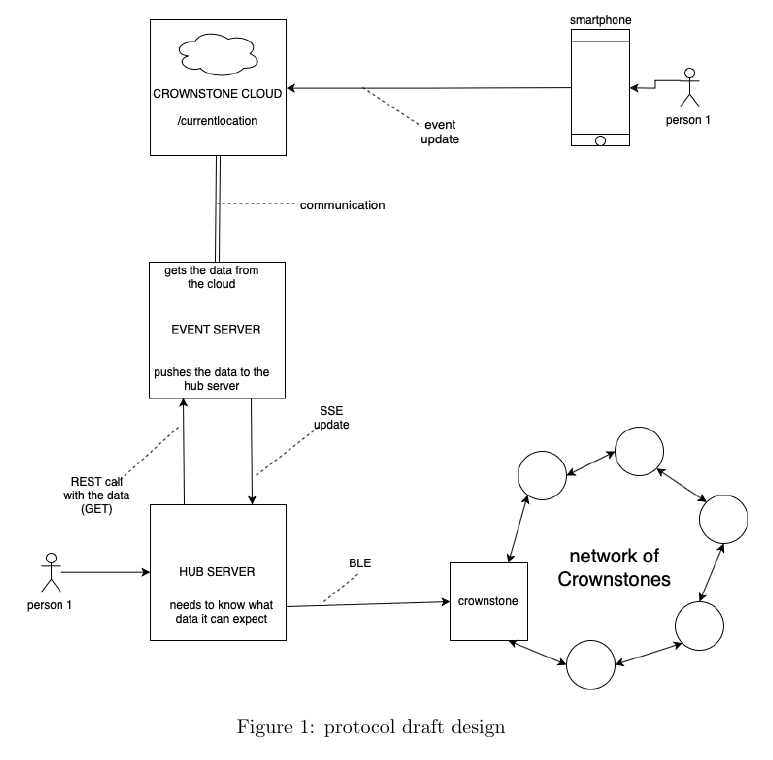
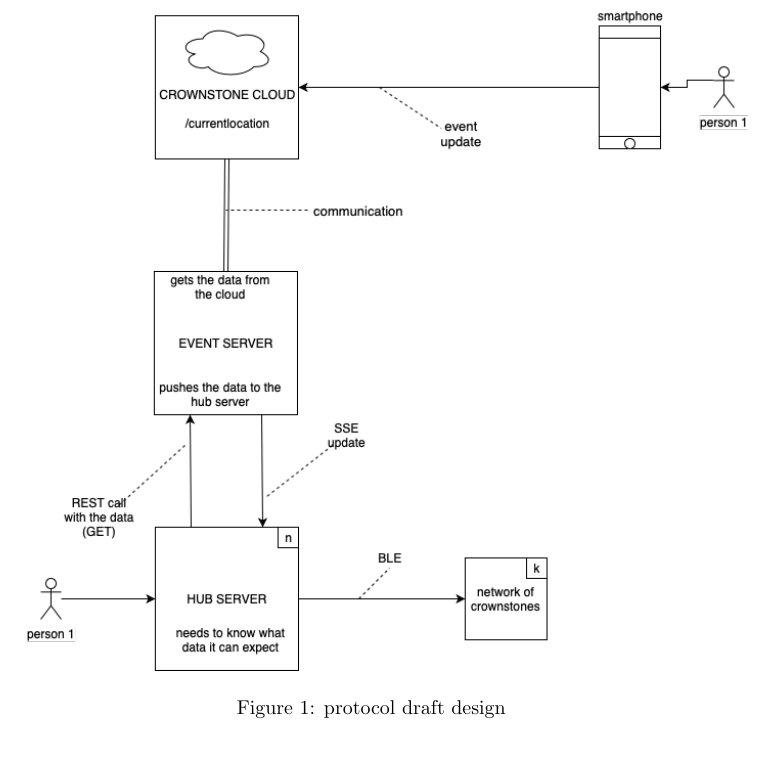
Before and after one commit to IlhanDelic/internship-documents, a LaTeX document (protocol-hub/protocol-hub.tex): part of page 6 of 12, cut so that both start at the same text. Compiled offline with pdfLaTeX.

Commit message:
update dec5

```diff
--- a/protocol-hub/protocol-hub.tex
+++ b/protocol-hub/protocol-hub.tex
@@ -84,7 +84,7 @@
 
 \label{fig:protocolDraft}
 	\begin{figure}[H]
-	\includegraphics[width=5in]{pictures/prototypeV2.png}
+	\includegraphics[width=5in]{pictures/prototypeV3.png}
 	\caption[Optional caption]{protocol draft design}
 	\end{figure}
 \\
```
Also changed, not shown: protocol-hub/pictures/prototypeV3.png (added), protocol-hub/protocol-hub.pdf, 5 other files.
